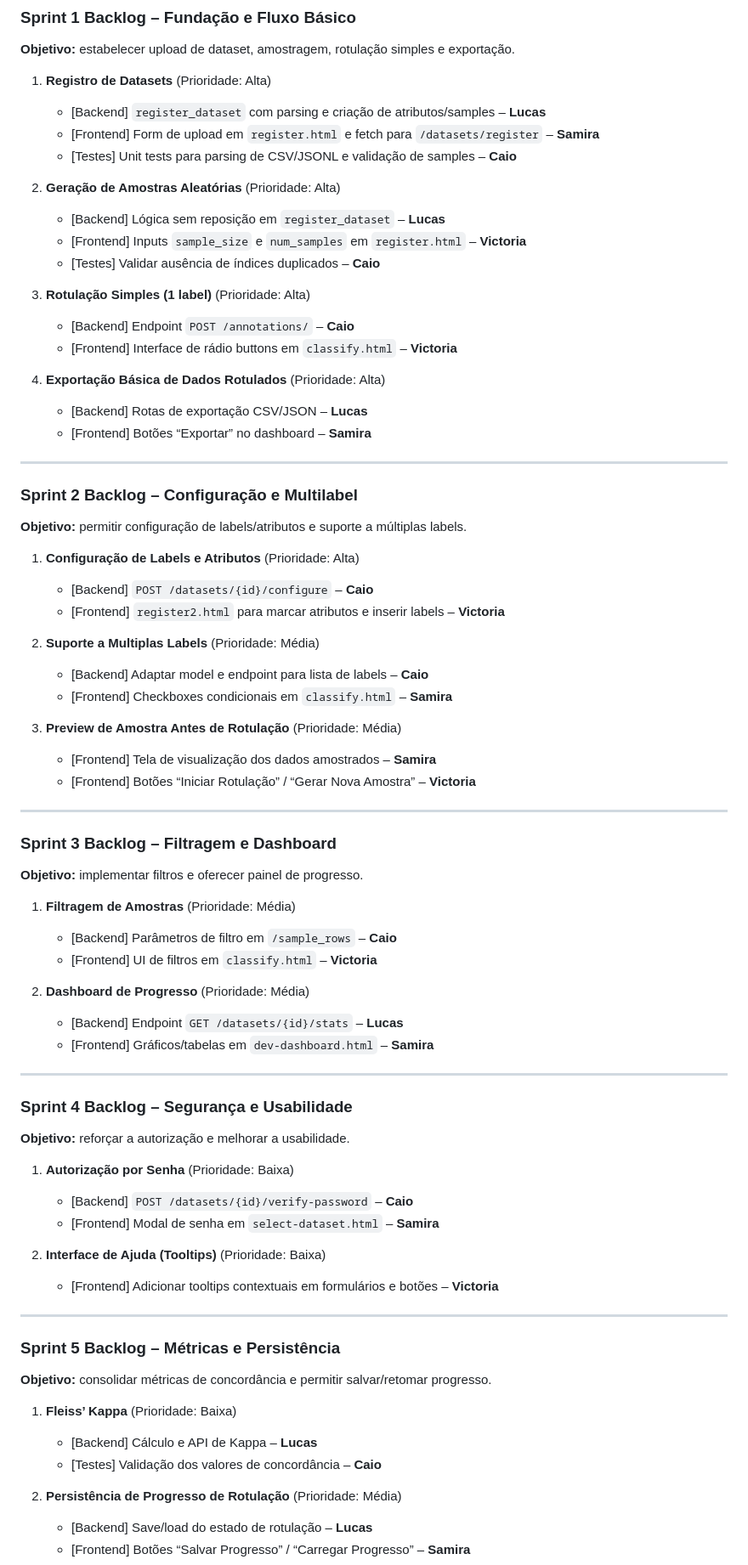
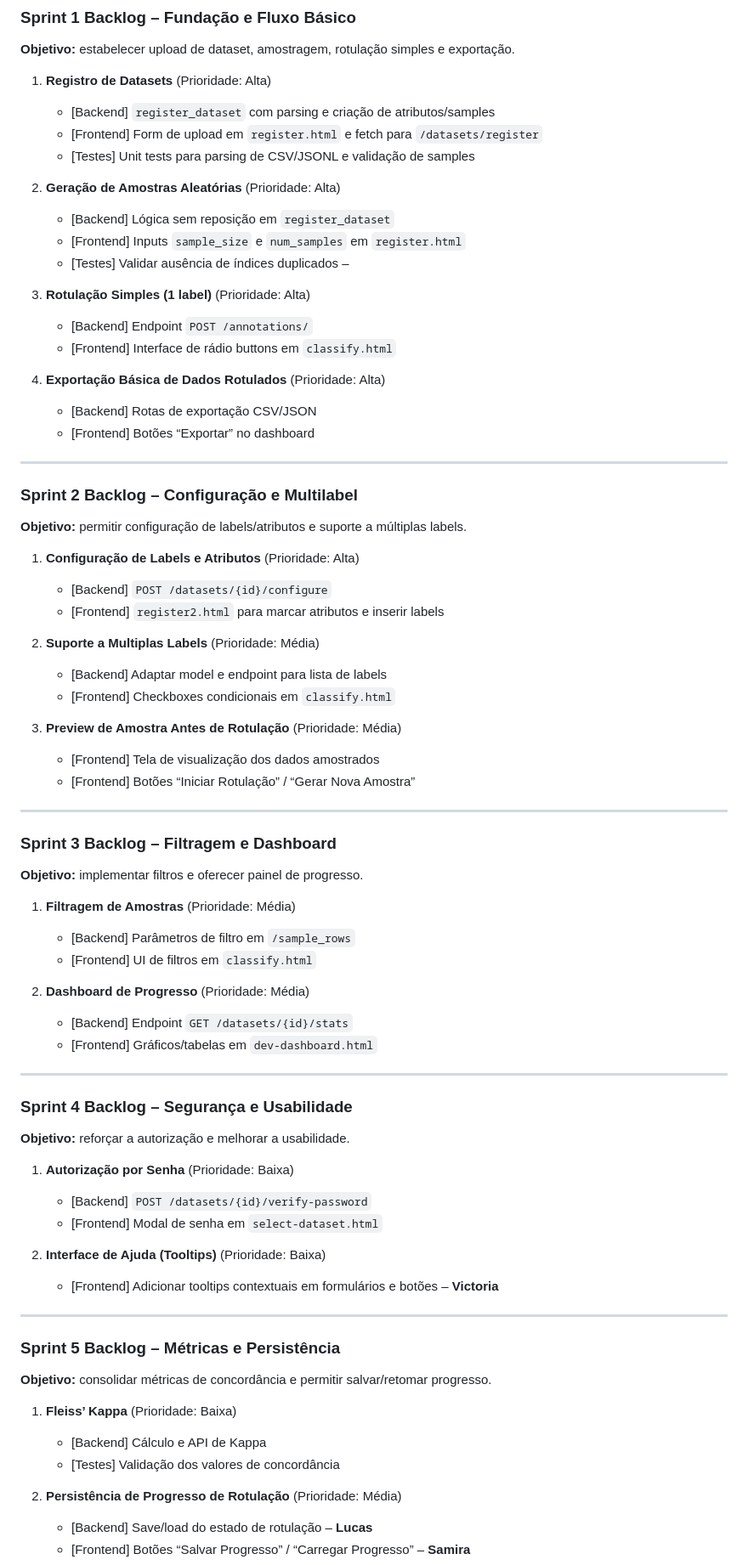
Before and after one commit to victoriaero/ENGSOFT_TP, a Markdown page: README.md, the part around the change. Shown at 85% size. GitHub-like rendering.

```diff
--- a/README.md
+++ b/README.md
@@ -114,22 +114,22 @@ Outras funcionalidades incluem: salvar os dados rotulados, exportando-os em dife
 **Objetivo:** estabelecer upload de dataset, amostragem, rotulação simples e exportação.
 
 1. **Registro de Datasets** (Prioridade: Alta)
-   - [Backend] `register_dataset` com parsing e criação de atributos/samples – **Lucas**
-   - [Frontend] Form de upload em `register.html` e fetch para `/datasets/register` – **Samira**
-   - [Testes] Unit tests para parsing de CSV/JSONL e validação de samples – **Caio**
+   - [Backend] `register_dataset` com parsing e criação de atributos/samples
+   - [Frontend] Form de upload em `register.html` e fetch para `/datasets/register`
+   - [Testes] Unit tests para parsing de CSV/JSONL e validação de samples
 
 2. **Geração de Amostras Aleatórias** (Prioridade: Alta)
-   - [Backend] Lógica sem reposição em `register_dataset` – **Lucas**
-   - [Frontend] Inputs `sample_size` e `num_samples` em `register.html` – **Victoria**
-   - [Testes] Validar ausência de índices duplicados – **Caio**
+   - [Backend] Lógica sem reposição em `register_dataset`
+   - [Frontend] Inputs `sample_size` e `num_samples` em `register.html`
+   - [Testes] Validar ausência de índices duplicados –
 
 3. **Rotulação Simples (1 label)** (Prioridade: Alta)
-   - [Backend] Endpoint `POST /annotations/` – **Caio**
-   - [Frontend] Interface de rádio buttons em `classify.html` – **Victoria**
+   - [Backend] Endpoint `POST /annotations/`
+   - [Frontend] Interface de rádio buttons em `classify.html`
 
 4. **Exportação Básica de Dados Rotulados** (Prioridade: Alta)
-   - [Backend] Rotas de exportação CSV/JSON – **Lucas**
-   - [Frontend] Botões “Exportar” no dashboard – **Samira**
+   - [Backend] Rotas de exportação CSV/JSON
+   - [Frontend] Botões “Exportar” no dashboard
 
 ---
 
@@ -137,16 +137,16 @@ Outras funcionalidades incluem: salvar os dados rotulados, exportando-os em dife
 **Objetivo:** permitir configuração de labels/atributos e suporte a múltiplas labels.
 
 1. **Configuração de Labels e Atributos** (Prioridade: Alta)
-   - [Backend] `POST /datasets/{id}/configure` – **Caio**
-   - [Frontend] `register2.html` para marcar atributos e inserir labels – **Victoria**
+   - [Backend] `POST /datasets/{id}/configure`
+   - [Frontend] `register2.html` para marcar atributos e inserir labels
 
 2. **Suporte a Multiplas Labels** (Prioridade: Média)
-   - [Backend] Adaptar model e endpoint para lista de labels – **Caio**
-   - [Frontend] Checkboxes condicionais em `classify.html` – **Samira**
+   - [Backend] Adaptar model e endpoint para lista de labels
+   - [Frontend] Checkboxes condicionais em `classify.html`
 
 3. **Preview de Amostra Antes de Rotulação** (Prioridade: Média)
-   - [Frontend] Tela de visualização dos dados amostrados – **Samira**
-   - [Frontend] Botões “Iniciar Rotulação” / “Gerar Nova Amostra” – **Victoria**
+   - [Frontend] Tela de visualização dos dados amostrados
+   - [Frontend] Botões “Iniciar Rotulação” / “Gerar Nova Amostra”
 
 ---
 
@@ -154,12 +154,12 @@ Outras funcionalidades incluem: salvar os dados rotulados, exportando-os em dife
 **Objetivo:** implementar filtros e oferecer painel de progresso.
 
 1. **Filtragem de Amostras** (Prioridade: Média)
-   - [Backend] Parâmetros de filtro em `/sample_rows` – **Caio**
-   - [Frontend] UI de filtros em `classify.html` – **Victoria**
+   - [Backend] Parâmetros de filtro em `/sample_rows`
+   - [Frontend] UI de filtros em `classify.html`
 
 2. **Dashboard de Progresso** (Prioridade: Média)
-   - [Backend] Endpoint `GET /datasets/{id}/stats` – **Lucas**
-   - [Frontend] Gráficos/tabelas em `dev-dashboard.html` – **Samira**
+   - [Backend] Endpoint `GET /datasets/{id}/stats`
+   - [Frontend] Gráficos/tabelas em `dev-dashboard.html`
 
 ---
 
@@ -167,8 +167,8 @@ Outras funcionalidades incluem: salvar os dados rotulados, exportando-os em dife
 **Objetivo:** reforçar a autorização e melhorar a usabilidade.
 
 1. **Autorização por Senha** (Prioridade: Baixa)
-   - [Backend] `POST /datasets/{id}/verify-password` – **Caio**
-   - [Frontend] Modal de senha em `select-dataset.html` – **Samira**
+   - [Backend] `POST /datasets/{id}/verify-password`
+   - [Frontend] Modal de senha em `select-dataset.html`
 
 2. **Interface de Ajuda (Tooltips)** (Prioridade: Baixa)
    - [Frontend] Adicionar tooltips contextuais em formulários e botões – **Victoria**
@@ -179,8 +179,8 @@ Outras funcionalidades incluem: salvar os dados rotulados, exportando-os em dife
 **Objetivo:** consolidar métricas de concordância e permitir salvar/retomar progresso.
 
 1. **Fleiss’ Kappa** (Prioridade: Baixa)
-   - [Backend] Cálculo e API de Kappa – **Lucas**
-   - [Testes] Validação dos valores de concordância – **Caio**
+   - [Backend] Cálculo e API de Kappa
+   - [Testes] Validação dos valores de concordância
 
 2. **Persistência de Progresso de Rotulação** (Prioridade: Média)
    - [Backend] Save/load do estado de rotulação – **Lucas**
```
